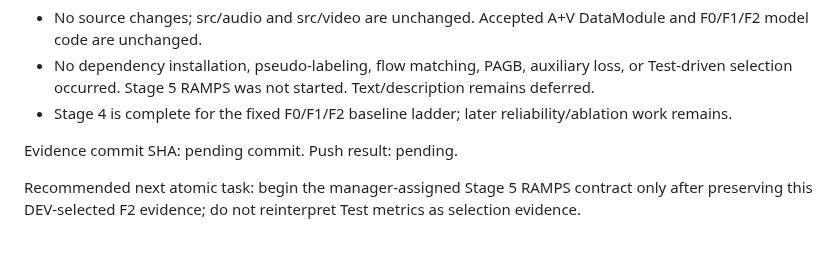
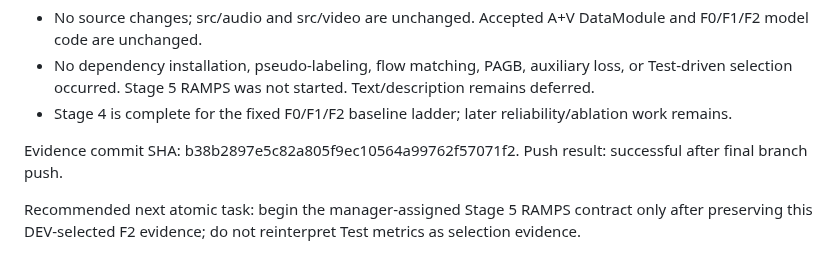
Before and after one commit to suslyash/WSM, a Markdown page: docs/PROGRESS_EN.md, the part around the change. Rendered like a GitHub page.

Commit message:
TASK-004G: finalize run evidence

```diff
--- a/docs/PROGRESS_EN.md
+++ b/docs/PROGRESS_EN.md
@@ -1976,6 +1976,6 @@ Scope and status:
 - No dependency installation, pseudo-labeling, flow matching, PAGB, auxiliary loss, or Test-driven selection occurred. Stage 5 RAMPS was not started. Text/description remains deferred.
 - Stage 4 is complete for the fixed F0/F1/F2 baseline ladder; later reliability/ablation work remains.
 
-Evidence commit SHA: pending commit. Push result: pending.
+Evidence commit SHA: b38b2897e5c82a805f9ec10564a99762f57071f2. Push result: successful after final branch push.
 
 Recommended next atomic task: begin the manager-assigned Stage 5 RAMPS contract only after preserving this DEV-selected F2 evidence; do not reinterpret Test metrics as selection evidence.
```
